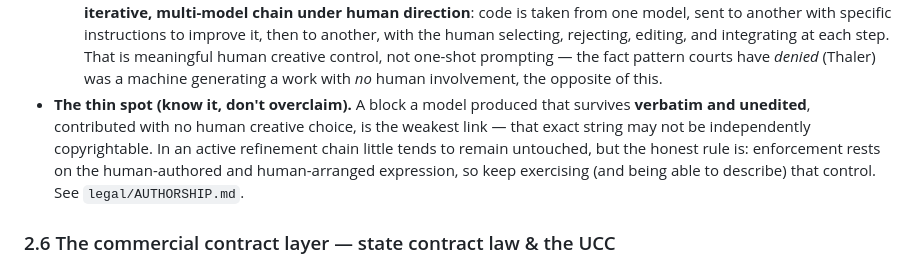
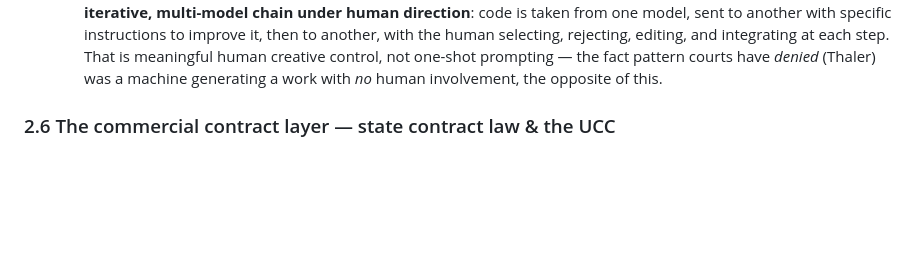
Before and after one commit to SamuelJacksonGrim/Resonance-memory-studio, a Markdown page: legal/LEGAL-BASIS.md, the part around the change. Drawn GitHub-style; blank space fills up the shorter version.

Commit message:
Legal basis: remove the 'thin spot' bullet for consistency across repos
Co-Authored-By: Claude Opus 5.5 <noreply@anthropic.com>
Claude-Session: https://claude.ai/code/session_019n71fjETJh5s1qFnn4aCa3

```diff
--- a/legal/LEGAL-BASIS.md
+++ b/legal/LEGAL-BASIS.md
@@ -117,13 +117,6 @@ under the author's direction. Two consequences:
   creative control, not one-shot prompting — the fact pattern courts have
   *denied* (Thaler) was a machine generating a work with *no* human involvement,
   the opposite of this.
-- **The thin spot (know it, don't overclaim).** A block a model produced that
-  survives **verbatim and unedited**, contributed with no human creative choice,
-  is the weakest link — that exact string may not be independently
-  copyrightable. In an active refinement chain little tends to remain untouched,
-  but the honest rule is: enforcement rests on the human-authored and
-  human-arranged expression, so keep exercising (and being able to describe)
-  that control. See `legal/AUTHORSHIP.md`.
 
 ### 2.6 The commercial contract layer — state contract law & the UCC
 
```
